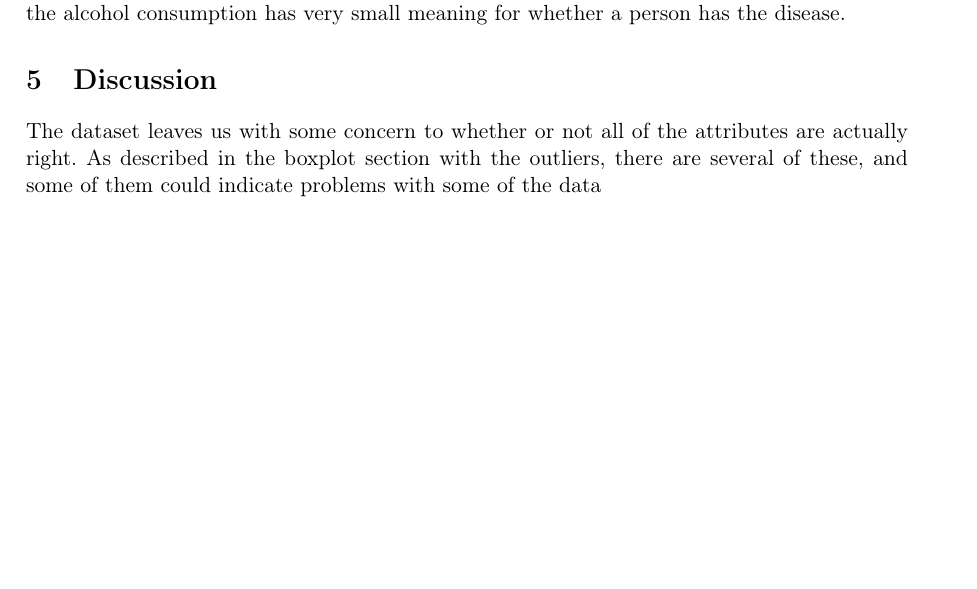
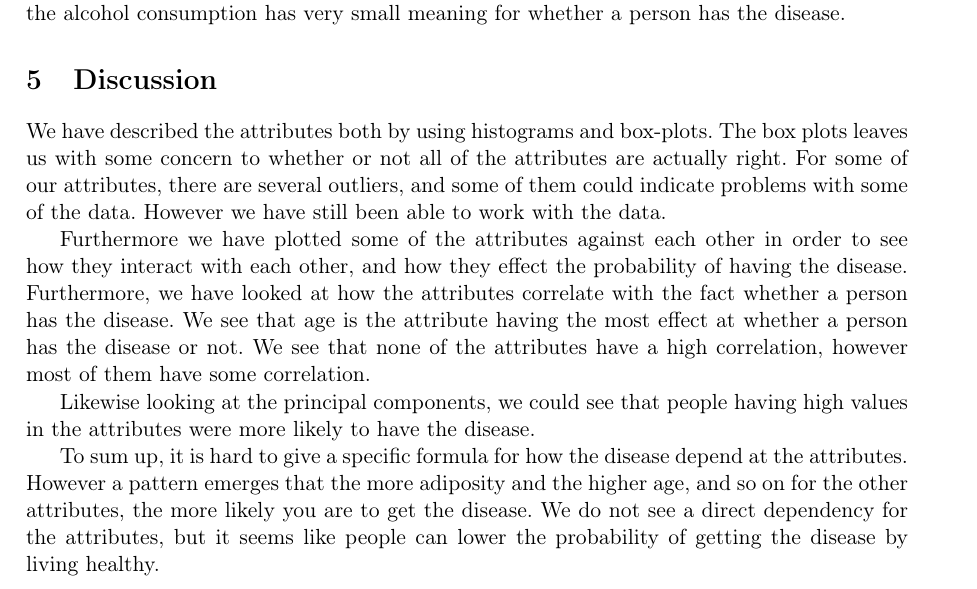
Before and after one commit to plantener/DataMining, a LaTeX document (Projekt 1/Rapport/main.tex, which reads Projekt 1/Rapport/discussion.tex): part of page 12 of 12, cut so that both start at the same text, the shorter picture padded with empty space. Compiled offline with pdfLaTeX.

Commit message:
discussion

```diff
--- a/Projekt 1/Rapport/discussion.tex
+++ b/Projekt 1/Rapport/discussion.tex
@@ -1,2 +1,8 @@
 \section{Discussion}
-The dataset leaves us with some concern to whether or not all of the attributes are actually right. As described in the boxplot section with the outliers, there are several of these, and some of them could indicate problems with some of the data
+We have described the attributes both by using histograms and box-plots. The box plots leaves us with some concern to whether or not all of the attributes are actually right. For some of our attributes, there are several outliers, and some of them could indicate problems with some of the data. However we have still been able to work with the data.
+
+Furthermore we have plotted some of the attributes against each other in order to see how they interact with each other, and how they effect the probability of having the disease. Furthermore, we have looked at how the attributes correlate with the fact whether a person has the disease. We see that age is the attribute having the most effect at whether a person has the disease or not. We see that none of the attributes have a high correlation, however most of them have some correlation.
+
+Likewise looking at the principal components, we could see that people having high values in the attributes were more likely to have the disease.
+
+To sum up, it is hard to give a specific formula for how the disease depend at the attributes. However a pattern emerges that the more adiposity and the higher age, and so on for the other attributes, the more likely you are to get the disease. We do not see a direct dependency for the attributes, but it seems like people can lower the probability of getting the disease by living healthy.
```
